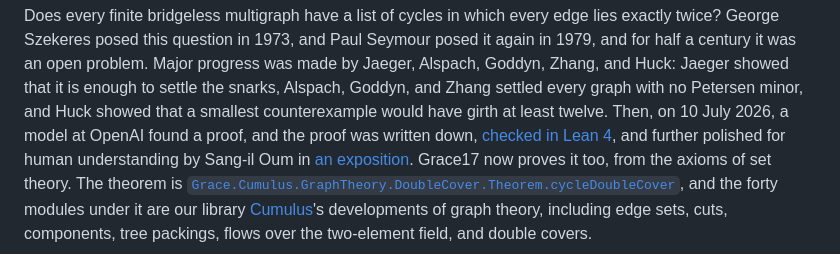
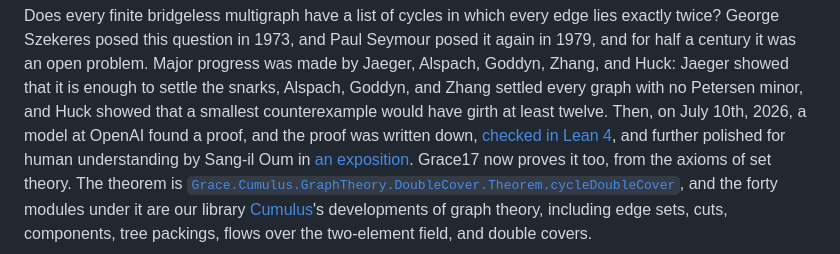
Before and after one commit to grace17-prover/grace17, a Markdown page: docs/cycle-double-cover.md, the part around the change. Rendered like a GitHub page.

Commit message:
docs: July 10th

```diff
--- a/docs/cycle-double-cover.md
+++ b/docs/cycle-double-cover.md
@@ -27,8 +27,8 @@ Seymour posed it again in 1979, and for half a century it was an open problem.
 Major progress was made by Jaeger, Alspach, Goddyn, Zhang, and Huck: Jaeger
 showed that it is enough to settle the snarks, Alspach, Goddyn, and Zhang
 settled every graph with no Petersen minor, and Huck showed that a smallest
-counterexample would have girth at least twelve. Then, on 10 July 2026, a model
-at OpenAI found a proof, and the proof was written down, [checked in Lean
+counterexample would have girth at least twelve. Then, on July 10th, 2026, a
+model at OpenAI found a proof, and the proof was written down, [checked in Lean
 4](https://github.com/openai/cdc-lean), and further polished for human
 understanding by Sang-il Oum in [an
 exposition](https://arxiv.org/abs/2607.16356). Grace17 now proves it too, from
```
